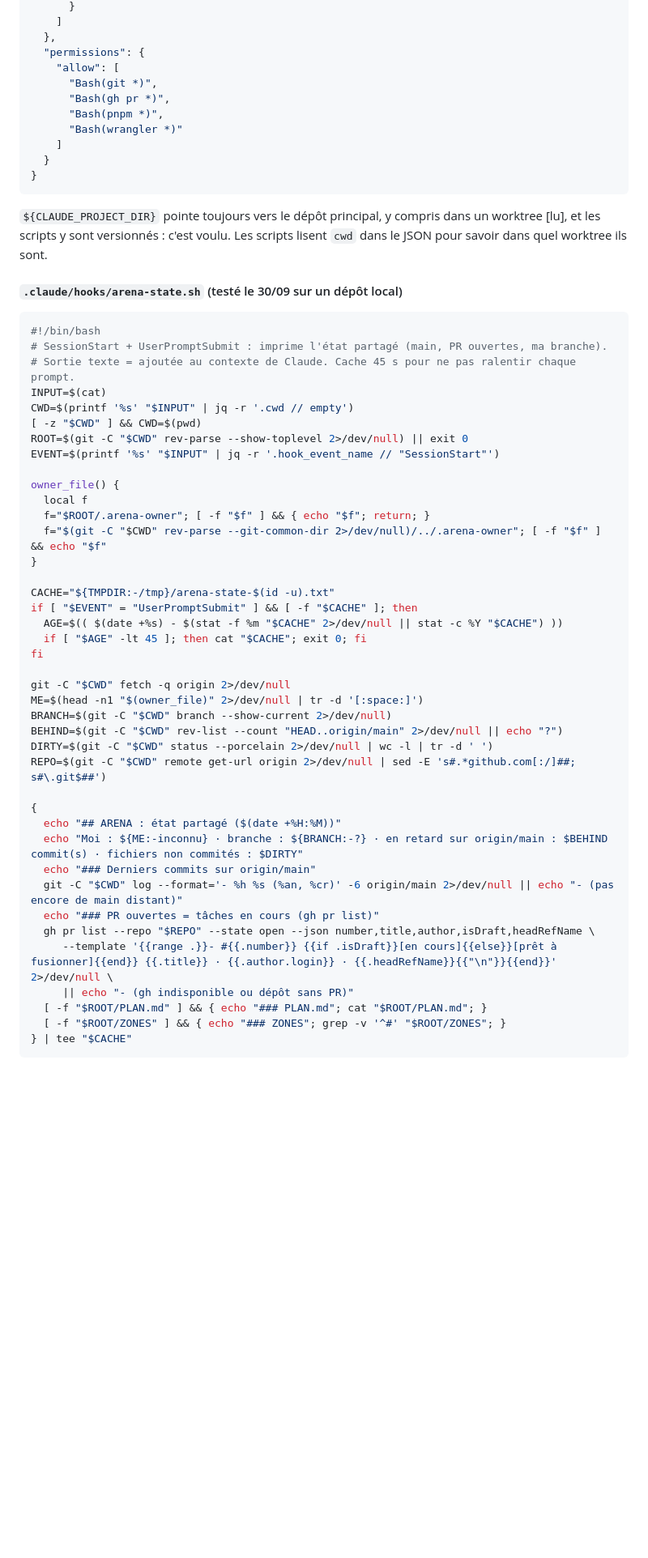
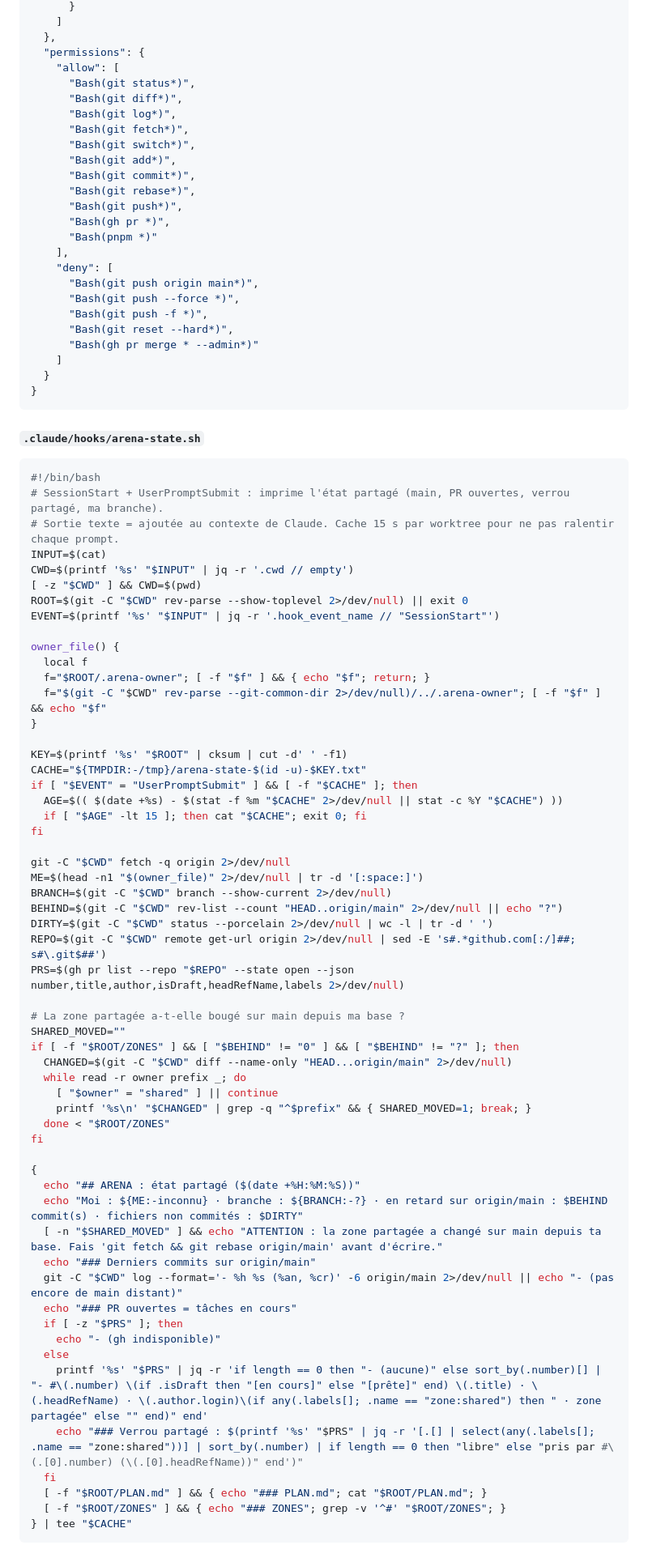
Before and after one commit to Floriane-ju/productbuilderarena, a Markdown page: docs/plan-arena.md, the part around one of its changes. Shown at 81% size. Rendered like a GitHub page; blank space fills up the shorter version.

````diff
--- a/docs/plan-arena.md
+++ b/docs/plan-arena.md
@@ -396,23 +452,35 @@ Syntaxe vérifiée contre la doc hooks (code.claude.com/docs/en/hooks) le 30/09/
   },
   "permissions": {
     "allow": [
-      "Bash(git *)",
+      "Bash(git status*)",
+      "Bash(git diff*)",
+      "Bash(git log*)",
+      "Bash(git fetch*)",
+      "Bash(git switch*)",
+      "Bash(git add*)",
+      "Bash(git commit*)",
+      "Bash(git rebase*)",
+      "Bash(git push*)",
       "Bash(gh pr *)",
-      "Bash(pnpm *)",
-      "Bash(wrangler *)"
+      "Bash(pnpm *)"
+    ],
+    "deny": [
+      "Bash(git push origin main*)",
+      "Bash(git push --force *)",
+      "Bash(git push -f *)",
+      "Bash(git reset --hard*)",
+      "Bash(gh pr merge * --admin*)"
     ]
   }
 }
 ```
 
-`${CLAUDE_PROJECT_DIR}` pointe toujours vers le dépôt principal, y compris dans un worktree [lu], et les scripts y sont versionnés : c'est voulu. Les scripts lisent `cwd` dans le JSON pour savoir dans quel worktree ils sont.
-
-#### `.claude/hooks/arena-state.sh` (testé le 30/09 sur un dépôt local)
+#### `.claude/hooks/arena-state.sh`
 
 ```bash
 #!/bin/bash
-# SessionStart + UserPromptSubmit : imprime l'état partagé (main, PR ouvertes, ma branche).
-# Sortie texte = ajoutée au contexte de Claude. Cache 45 s pour ne pas ralentir chaque prompt.
+# SessionStart + UserPromptSubmit : imprime l'état partagé (main, PR ouvertes, verrou partagé, ma branche).
+# Sortie texte = ajoutée au contexte de Claude. Cache 15 s par worktree pour ne pas ralentir chaque prompt.
 INPUT=$(cat)
 CWD=$(printf '%s' "$INPUT" | jq -r '.cwd // empty')
 [ -z "$CWD" ] && CWD=$(pwd)
@@ -425,10 +493,11 @@ owner_file() {
   f="$(git -C "$CWD" rev-parse --git-common-dir 2>/dev/null)/../.arena-owner"; [ -f "$f" ] && echo "$f"
 }
 
-CACHE="${TMPDIR:-/tmp}/arena-state-$(id -u).txt"
+KEY=$(printf '%s' "$ROOT" | cksum | cut -d' ' -f1)
+CACHE="${TMPDIR:-/tmp}/arena-state-$(id -u)-$KEY.txt"
 if [ "$EVENT" = "UserPromptSubmit" ] && [ -f "$CACHE" ]; then
   AGE=$(( $(date +%s) - $(stat -f %m "$CACHE" 2>/dev/null || stat -c %Y "$CACHE") ))
-  if [ "$AGE" -lt 45 ]; then cat "$CACHE"; exit 0; fi
+  if [ "$AGE" -lt 15 ]; then cat "$CACHE"; exit 0; fi
 fi
 
 git -C "$CWD" fetch -q origin 2>/dev/null
@@ -437,16 +506,31 @@ BRANCH=$(git -C "$CWD" branch --show-current 2>/dev/null)
 BEHIND=$(git -C "$CWD" rev-list --count "HEAD..origin/main" 2>/dev/null || echo "?")
 DIRTY=$(git -C "$CWD" status --porcelain 2>/dev/null | wc -l | tr -d ' ')
 REPO=$(git -C "$CWD" remote get-url origin 2>/dev/null | sed -E 's#.*github.com[:/]##; s#\.git$##')
+PRS=$(gh pr list --repo "$REPO" --state open --json number,title,author,isDraft,headRefName,labels 2>/dev/null)
+
+# La zone partagée a-t-elle bougé sur main depuis ma base ?
+SHARED_MOVED=""
+if [ -f "$ROOT/ZONES" ] && [ "$BEHIND" != "0" ] && [ "$BEHIND" != "?" ]; then
+  CHANGED=$(git -C "$CWD" diff --name-only "HEAD...origin/main" 2>/dev/null)
+  while read -r owner prefix _; do
+    [ "$owner" = "shared" ] || continue
+    printf '%s\n' "$CHANGED" | grep -q "^$prefix" && { SHARED_MOVED=1; break; }
+  done < "$ROOT/ZONES"
+fi
 
 {
-  echo "## ARENA : état partagé ($(date +%H:%M))"
+  echo "## ARENA : état partagé ($(date +%H:%M:%S))"
   echo "Moi : ${ME:-inconnu} · branche : ${BRANCH:-?} · en retard sur origin/main : $BEHIND commit(s) · fichiers non commités : $DIRTY"
+  [ -n "$SHARED_MOVED" ] && echo "ATTENTION : la zone partagée a changé sur main depuis ta base. Fais 'git fetch && git rebase origin/main' avant d'écrire."
   echo "### Derniers commits sur origin/main"
   git -C "$CWD" log --format='- %h %s (%an, %cr)' -6 origin/main 2>/dev/null || echo "- (pas encore de main distant)"
-  echo "### PR ouvertes = tâches en cours (gh pr list)"
-  gh pr list --repo "$REPO" --state open --json number,title,author,isDraft,headRefName \
-     --template '{{range .}}- #{{.number}} {{if .isDraft}}[en cours]{{else}}[prêt à fusionner]{{end}} {{.title}} · {{.author.login}} · {{.headRefName}}{{"\n"}}{{end}}' 2>/dev/null \
-     || echo "- (gh indisponible ou dépôt sans PR)"
+  echo "### PR ouvertes = tâches en cours"
+  if [ -z "$PRS" ]; then
+    echo "- (gh indisponible)"
+  else
+    printf '%s' "$PRS" | jq -r 'if length == 0 then "- (aucune)" else sort_by(.number)[] | "- #\(.number) \(if .isDraft then "[en cours]" else "[prête]" end) \(.title) · \(.headRefName) · \(.author.login)\(if any(.labels[]; .name == "zone:shared") then " · zone partagée" else "" end)" end'
+    echo "### Verrou partagé : $(printf '%s' "$PRS" | jq -r '[.[] | select(any(.labels[]; .name == "zone:shared"))] | sort_by(.number) | if length == 0 then "libre" else "pris par #\(.[0].number) (\(.[0].headRefName))" end')"
+  fi
   [ -f "$ROOT/PLAN.md" ] && { echo "### PLAN.md"; cat "$ROOT/PLAN.md"; }
   [ -f "$ROOT/ZONES" ] && { echo "### ZONES"; grep -v '^#' "$ROOT/ZONES"; }
 } | tee "$CACHE"
````
Also changed, not shown: other parts of docs/plan-arena.md (+207 -141 lines).
